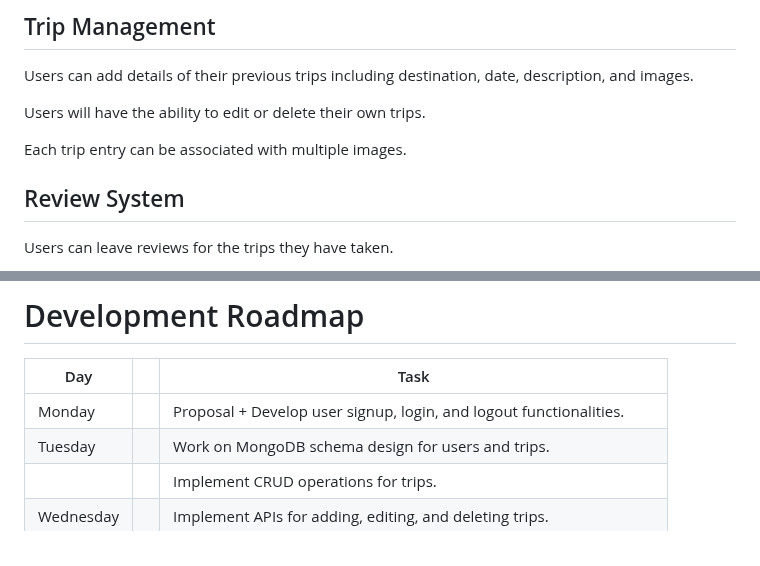
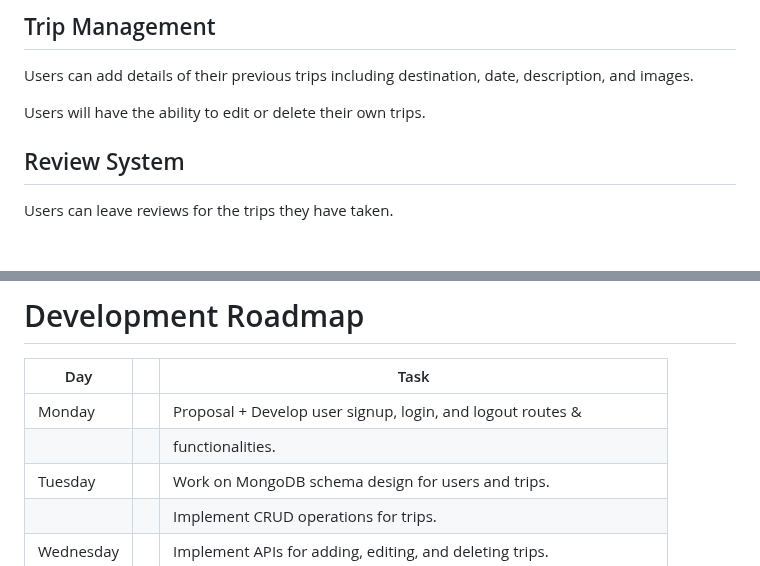
Before and after one commit to nebstech/Ventur, a Markdown page: proposal.md, 2 parts joined by grey strips. Rendered like a GitHub page; blank space fills up the shorter version.

Commit message:
update mongoose practice

```diff
--- a/proposal.md
+++ b/proposal.md
@@ -38,7 +38,6 @@ Users can add details of their previous trips including destination, date, descr
 
 Users will have the ability to edit or delete their own trips.
 
-Each trip entry can be associated with multiple images.
 
 ## Review System
 Users can leave reviews for the trips they have taken.
@@ -58,7 +57,8 @@ Users can browse through a list of all trips or filter them based on various cri
 
 | Day        |   | Task                                                                |
 |------------|---|-------------------------------------------------------------------- |
-| Monday     |   | Proposal + Develop user signup, login, and logout functionalities.  |
+| Monday     |   | Proposal + Develop user signup, login, and logout routes &          |
+|            |   | functionalities.                                                    |
 | Tuesday    |   | Work on MongoDB schema design for users and trips.                  |
 |            |   | Implement CRUD operations for trips.                                |
 | Wednesday  |   | Implement APIs for adding, editing, and deleting trips.             |
```
